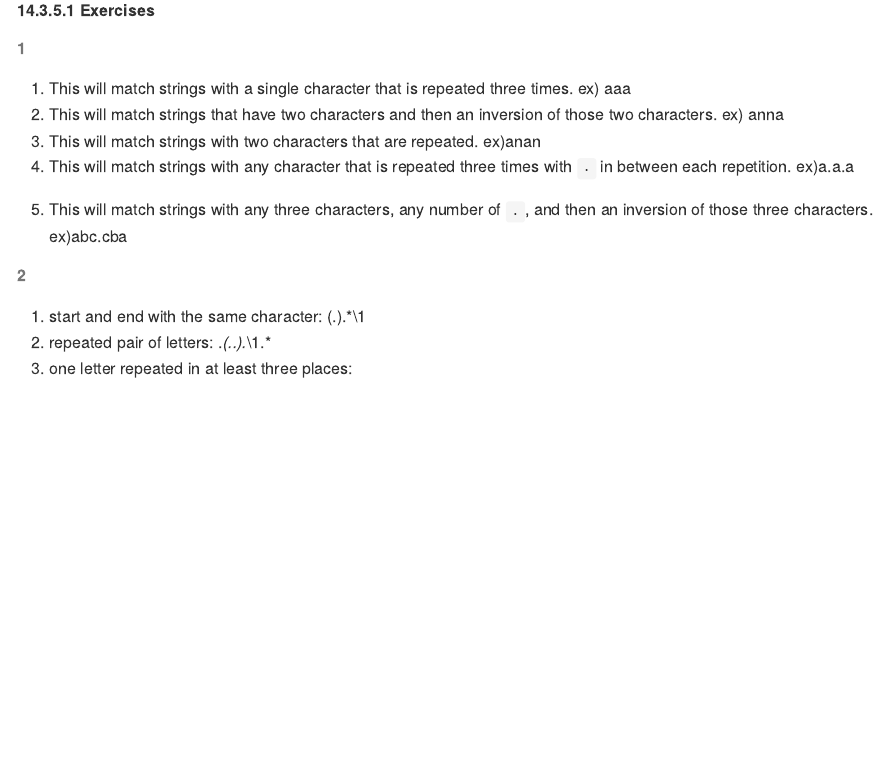
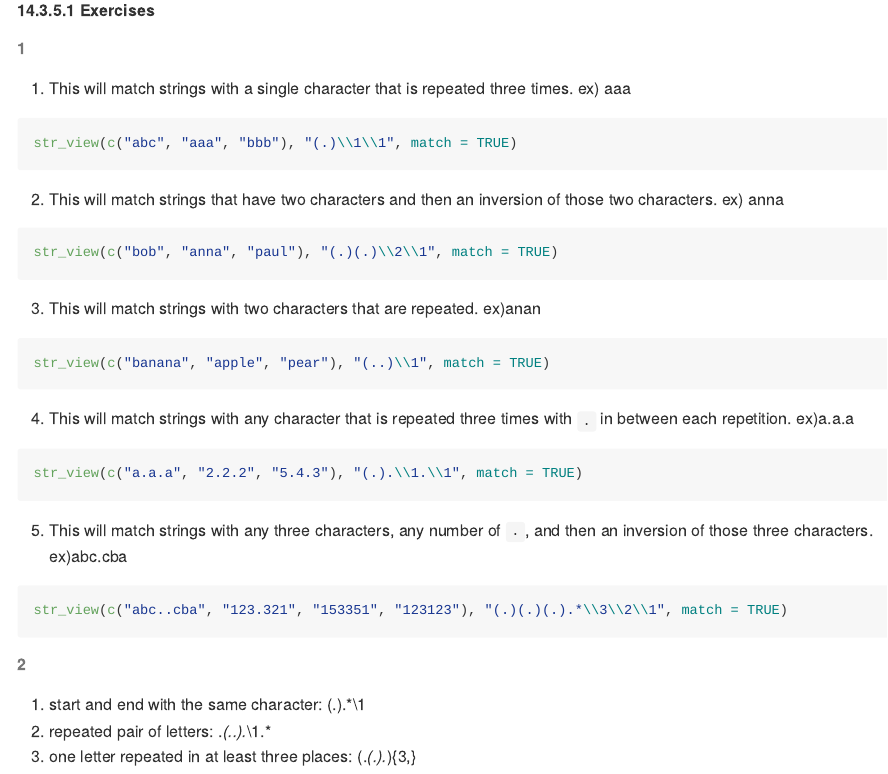
Before and after one commit to UCD-pbio-rclub/Rclub-r4ds_Cassandra.Baker, an R Markdown document (R-club-July-12/Regular_Expressions.Rmd): the page in a window 1100 px wide, from 6280 px down. The pictures show the output file R-club-July-12/Regular_Expressions.md that the author committed with the source, drawn offline in the style of GitHub.

Commit message:
add examples

````diff
--- a/R-club-July-12/Regular_Expressions.Rmd
+++ b/R-club-July-12/Regular_Expressions.Rmd
@@ -211,12 +211,32 @@ str_view(fruit, "(..)\\1", match = TRUE)
 
 ###### 1
 1. This will match strings with a single character that is repeated three times. ex) aaa
+```{r}
+str_view(c("abc", "aaa", "bbb"), "(.)\\1\\1", match = TRUE)
+```
+
 2. This will match strings that have two characters and then an inversion of those two characters. ex) anna
+```{r}
+str_view(c("bob", "anna", "paul"), "(.)(.)\\2\\1", match = TRUE)
+```
+
 3. This will match strings with two characters that are repeated. ex)anan
+```{r}
+str_view(c("banana", "apple", "pear"), "(..)\\1", match = TRUE)
+```
+
 4. This will match strings with any character that is repeated three times with `.` in between each repetition. ex)a.a.a
+```{r}
+str_view(c("a.a.a", "2.2.2", "5.4.3"), "(.).\\1.\\1", match = TRUE)
+```
+
 5) This will match strings with any three characters, any number of `.`, and then an inversion of those three characters. ex)abc.cba
+```{r}
+str_view(c("abc..cba", "123.321", "153351", "123123"), "(.)(.)(.).*\\3\\2\\1", match = TRUE)
+```
+
 
 ###### 2
 1. start and end with the same character: (.).*\1
 2. repeated pair of letters: .*(..).*\1.*
-3. one letter repeated in at least three places:
+3. one letter repeated in at least three places: (.*(.).*){3,}
````
Also changed, not shown: R-club-July-12/Regular_Expressions.html, R-club-July-12/Regular_Expressions.md, R-club-July-12/Regular_Expressions.Rmd (2 more changed lines).
